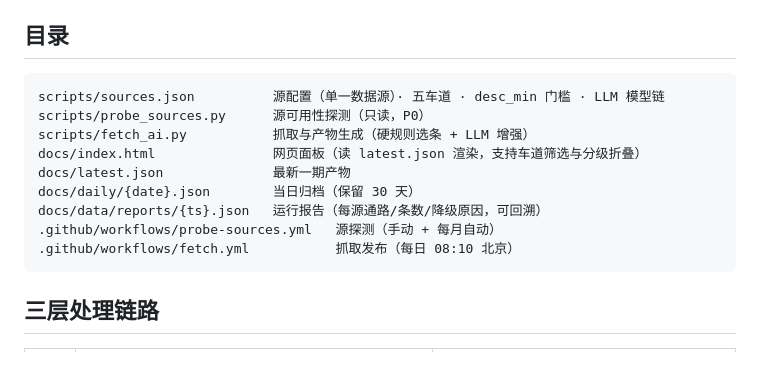
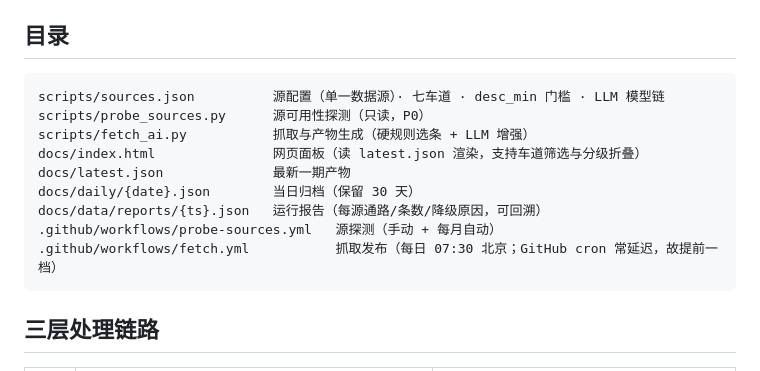
Before and after one commit to homjanon/ai-radar, a Markdown page: README.md, the part around the change. Rendered like a GitHub page.

Commit message:
docs: 同步 07:30 与「七车道」（原文仍写五车道）

````diff
--- a/README.md
+++ b/README.md
@@ -22,7 +22,7 @@
 ## 目录
 
 ```
-scripts/sources.json          源配置（单一数据源）· 五车道 · desc_min 门槛 · LLM 模型链
+scripts/sources.json          源配置（单一数据源）· 七车道 · desc_min 门槛 · LLM 模型链
 scripts/probe_sources.py      源可用性探测（只读，P0）
 scripts/fetch_ai.py           抓取与产物生成（硬规则选条 + LLM 增强）
 docs/index.html               网页面板（读 latest.json 渲染，支持车道筛选与分级折叠）
@@ -30,7 +30,7 @@ docs/latest.json              最新一期产物
 docs/daily/{date}.json        当日归档（保留 30 天）
 docs/data/reports/{ts}.json   运行报告（每源通路/条数/降级原因，可回溯）
 .github/workflows/probe-sources.yml   源探测（手动 + 每月自动）
-.github/workflows/fetch.yml           抓取发布（每日 08:10 北京）
+.github/workflows/fetch.yml           抓取发布（每日 07:30 北京；GitHub cron 常延迟，故提前一档）
 ```
 
 ## 三层处理链路
````
